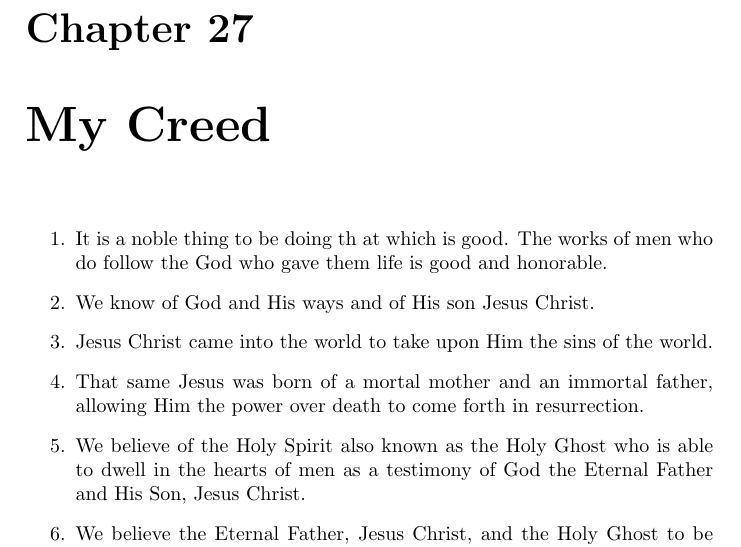
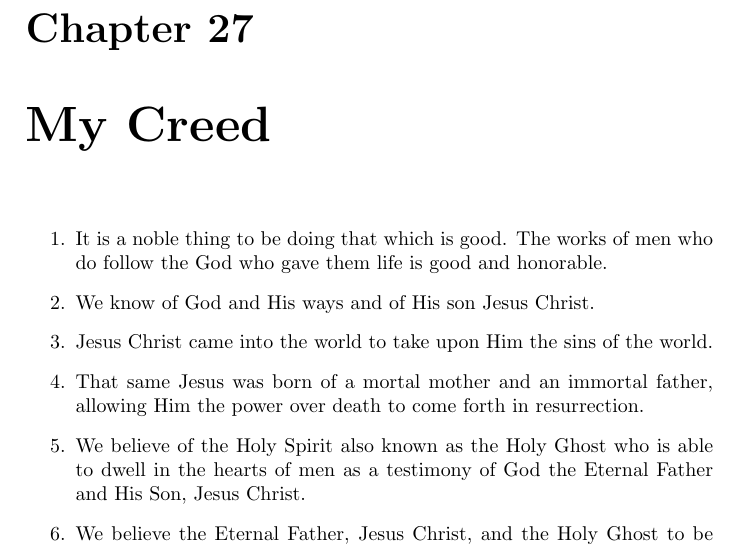
Before and after one commit to kegg/docs, a LaTeX thesis (living/religion.tex, which reads living/articles/creed.tex): part of page 103 of 115, cut so that both start at the same text. Compiled offline with pdfLaTeX.

Commit message:
Corrected spelling of that

```diff
--- a/living/articles/creed.tex
+++ b/living/articles/creed.tex
@@ -1,6 +1,6 @@
 \chapter{My Creed}
 \begin{enumerate}
-\item It is a noble thing to be doing th at which is good.
+\item It is a noble thing to be doing that which is good.
 The works of men who do follow the God who gave them life is good
 and honorable.
 
```
